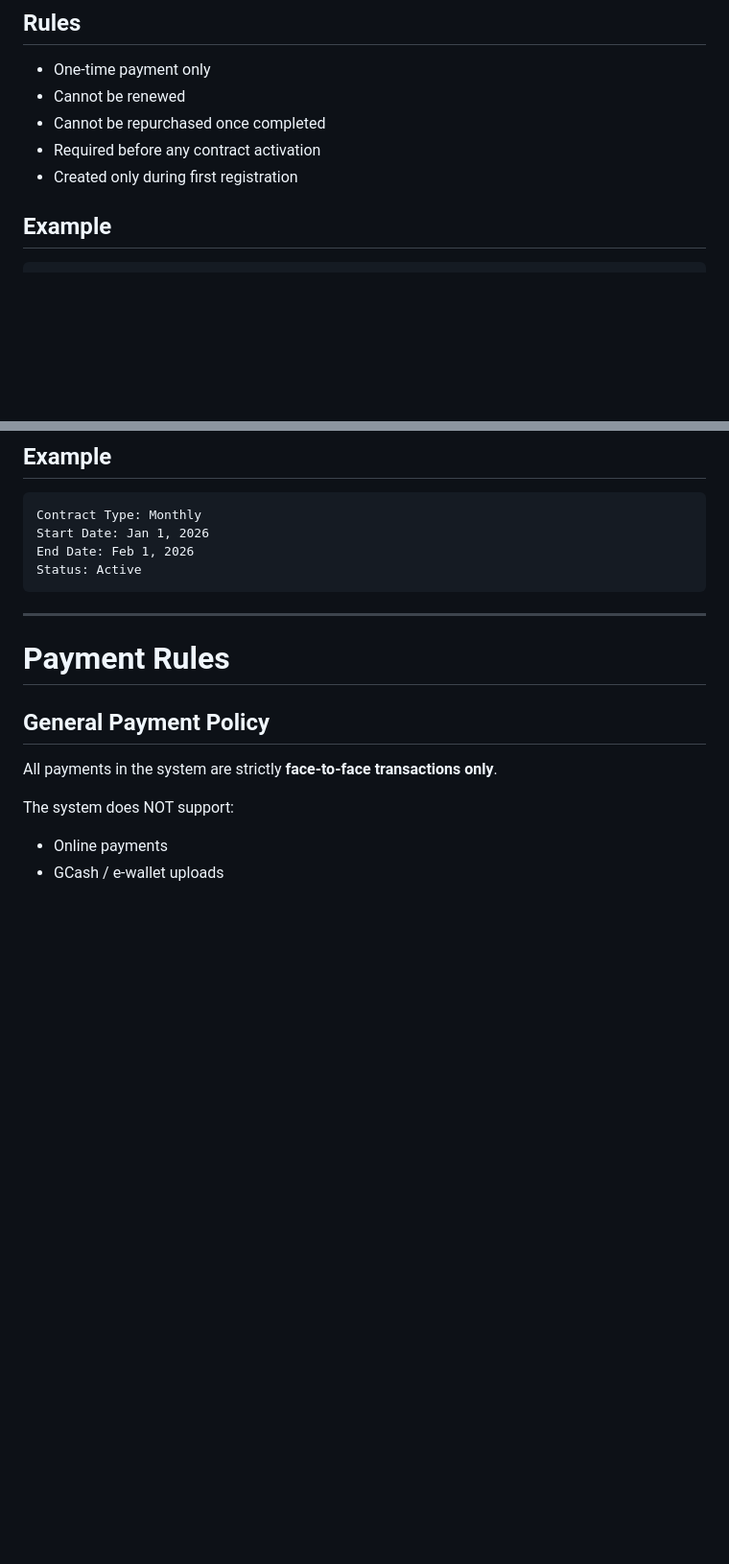
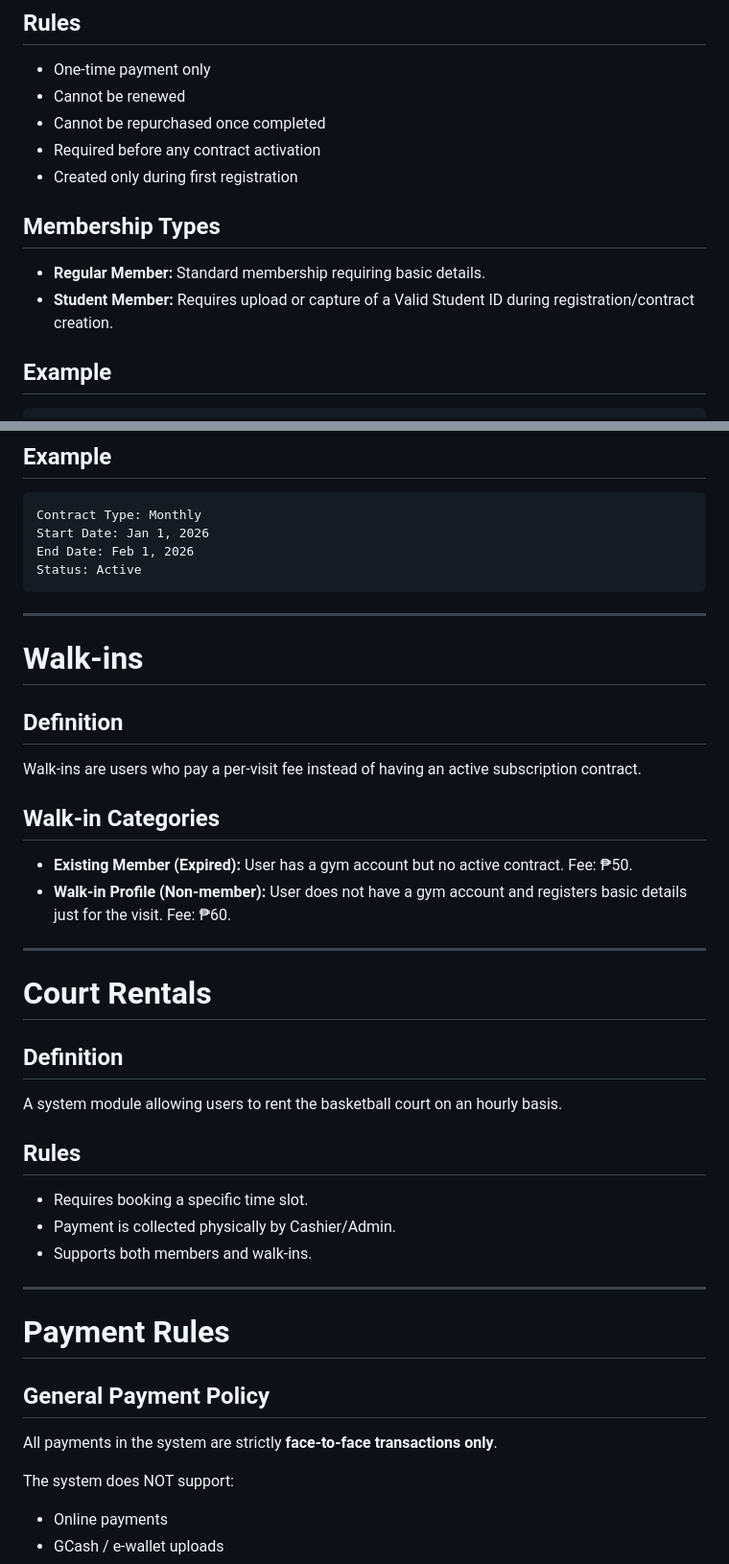
Before and after one commit to JeanBackEndOnly/GymSys, a Markdown page: Frontend/docs/membership-business-rules.md, 2 parts joined by grey strips. Shown at 96% size. Drawn GitHub-style; blank space fills up the shorter version.

````diff
--- a/Frontend/docs/membership-business-rules.md
+++ b/Frontend/docs/membership-business-rules.md
@@ -26,6 +26,11 @@ A **Membership** is a one-time registration fee required for a user to officiall
 * Cannot be repurchased once completed
 * Required before any contract activation
 * Created only during first registration
+
+## Membership Types
+
+* **Regular Member:** Standard membership requiring basic details.
+* **Student Member:** Requires upload or capture of a Valid Student ID during registration/contract creation.
 
 ## Example
 
@@ -86,6 +91,33 @@ Start Date: Jan 1, 2026
 End Date: Feb 1, 2026
 Status: Active
 ```
+
+---
+
+# Walk-ins
+
+## Definition
+
+Walk-ins are users who pay a per-visit fee instead of having an active subscription contract.
+
+## Walk-in Categories
+
+* **Existing Member (Expired):** User has a gym account but no active contract. Fee: ₱50.
+* **Walk-in Profile (Non-member):** User does not have a gym account and registers basic details just for the visit. Fee: ₱60.
+
+---
+
+# Court Rentals
+
+## Definition
+
+A system module allowing users to rent the basketball court on an hourly basis.
+
+## Rules
+
+* Requires booking a specific time slot.
+* Payment is collected physically by Cashier/Admin.
+* Supports both members and walk-ins.
 
 ---
 
````
